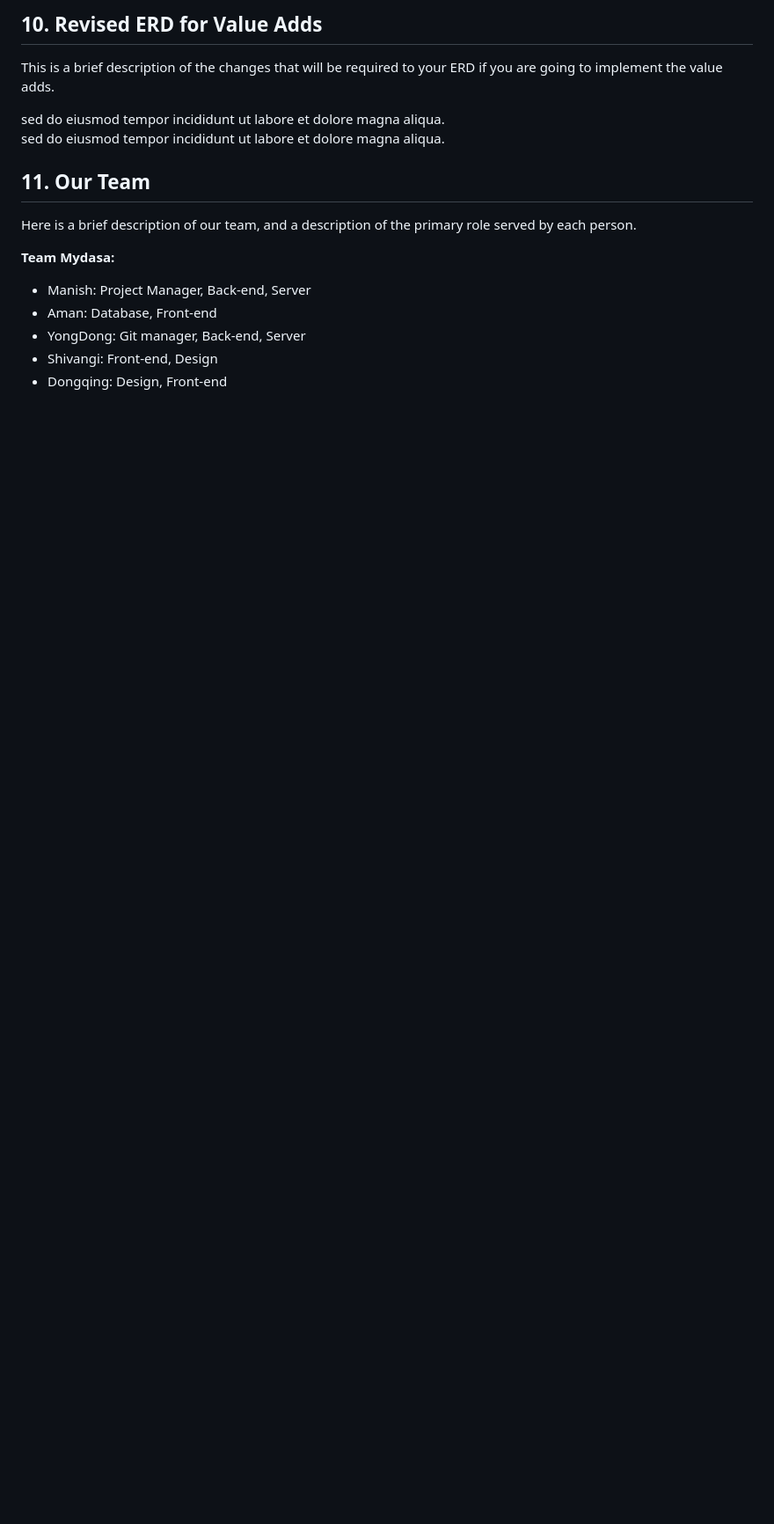
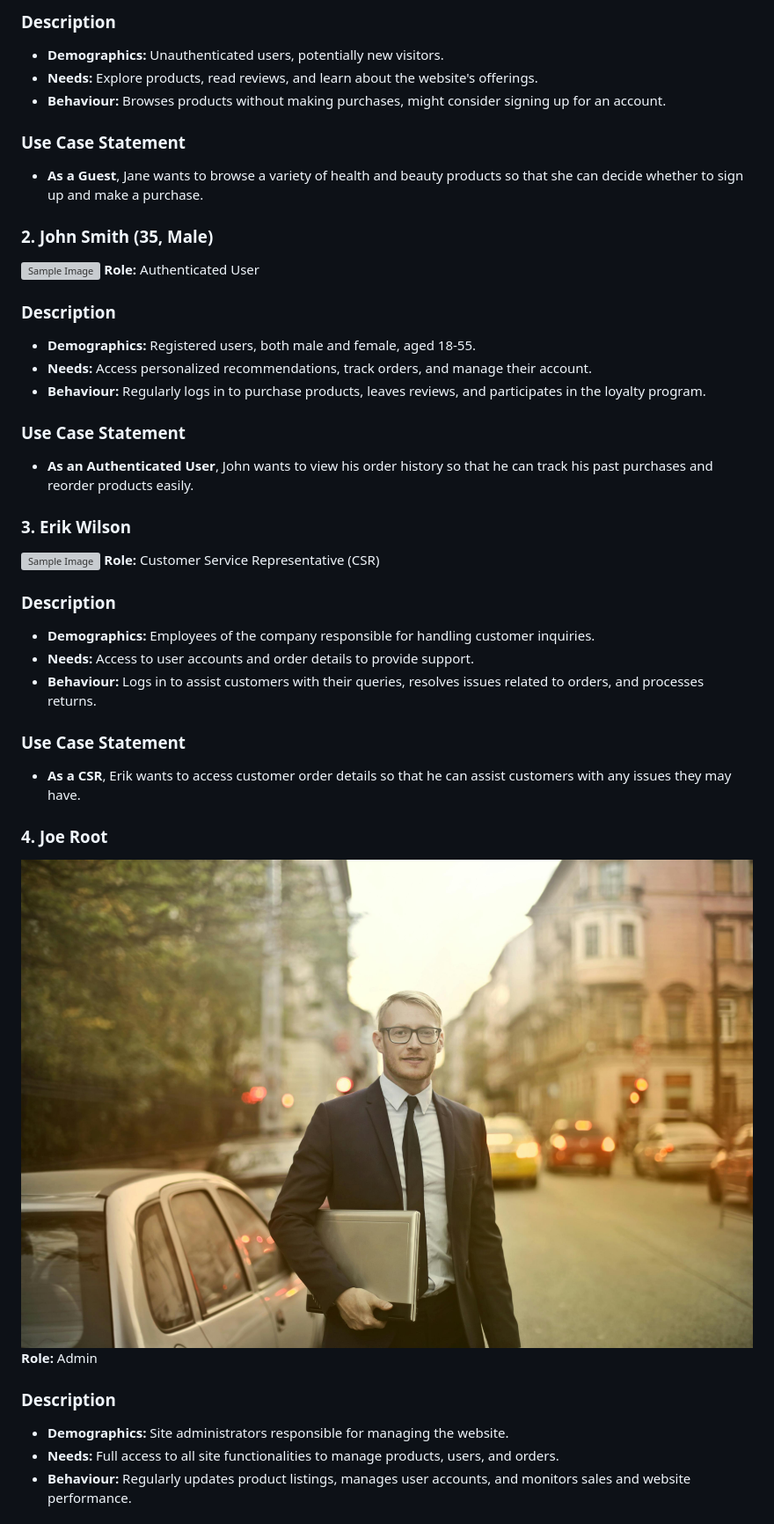
Before and after one commit to mysada/well, a Markdown page: docs/proposal/proposal.md, the part around one of its changes. Shown at 88% size. GitHub-like rendering; blank space fills up the shorter version; grey boxes are pictures that could not be loaded.

```diff
--- a/docs/proposal/proposal.md
+++ b/docs/proposal/proposal.md
@@ -103,19 +134,42 @@ Lorem ipsum dolor sit amet, consectetur adipisicing elit, sed do eiusmod tempor
 
-## 10. Revised ERD for Value Adds
+### Description
+- **Demographics:** Unauthenticated users, potentially new visitors.
+- **Needs:** Explore products, read reviews, and learn about the website's offerings.
+- **Behaviour:** Browses products without making purchases, might consider signing up for an account.
 
-This is a brief description of the changes that will be required to your ERD if you are going to implement the value adds.
+### Use Case Statement
+- **As a Guest**, Jane wants to browse a variety of health and beauty products so that she can decide whether to sign up and make a purchase.
 
-sed do eiusmod tempor incididunt ut labore et dolore magna aliqua.
-sed do eiusmod tempor incididunt ut labore et dolore magna aliqua.
+### 2. John Smith (35, Male)
+![Sample Image](./images/authenticated_user.jpg)
+**Role:** Authenticated User
 
-## 11. Our Team
+### Description
+- **Demographics:** Registered users, both male and female, aged 18-55.
+- **Needs:** Access personalized recommendations, track orders, and manage their account.
+- **Behaviour:** Regularly logs in to purchase products, leaves reviews, and participates in the loyalty program.
 
-Here is a brief description of our team, and a description of the primary role served by each person.
+### Use Case Statement
+- **As an Authenticated User**, John wants to view his order history so that he can track his past purchases and reorder products easily.
 
-**Team Mydasa:**
+### 3. Erik Wilson
+![Sample Image](./images/CSR_persona.jpg)
+**Role:** Customer Service Representative (CSR)
 
-- Manish: Project Manager, Back-end, Server
-- Aman: Database, Front-end
-- YongDong: Git manager, Back-end, Server
-- Shivangi: Front-end, Design
-- Dongqing:  Design, Front-end
+### Description
+- **Demographics:** Employees of the company responsible for handling customer inquiries.
+- **Needs:** Access to user accounts and order details to provide support.
+- **Behaviour:** Logs in to assist customers with their queries, resolves issues related to orders, and processes returns.
+
+### Use Case Statement
+- **As a CSR**, Erik wants to access customer order details so that he can assist customers with any issues they may have.
+
+### 4. Joe Root
+![Sample Image](./images/admin_persona.jpg)
+**Role:** Admin
+
+### Description
+- **Demographics:** Site administrators responsible for managing the website.
+- **Needs:** Full access to all site functionalities to manage products, users, and orders.
+- **Behaviour:** Regularly updates product listings, manages user accounts, and monitors sales and website performance.
+
```
Also changed, not shown: other parts of docs/proposal/proposal.md (+158 -69 lines).
